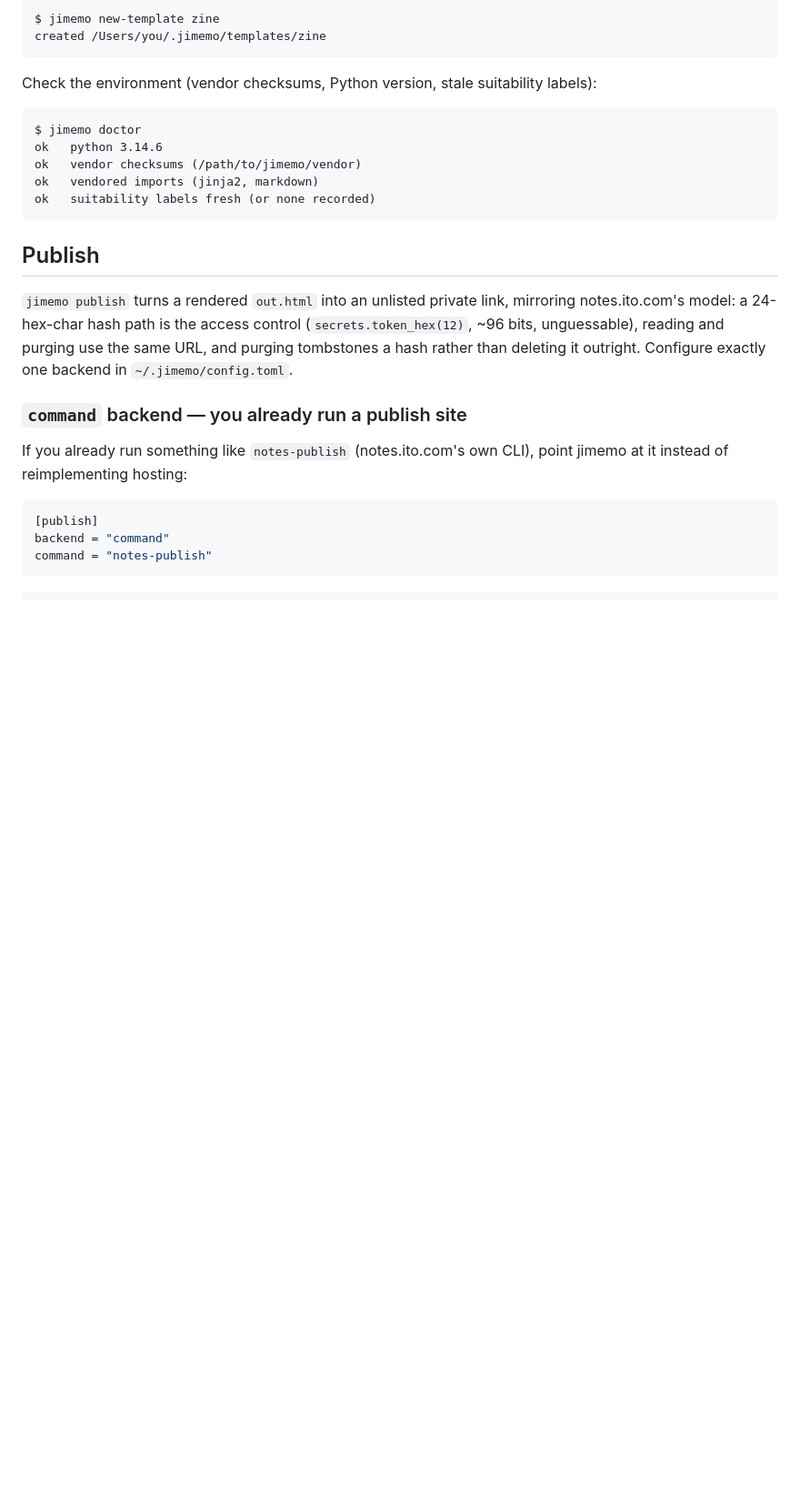
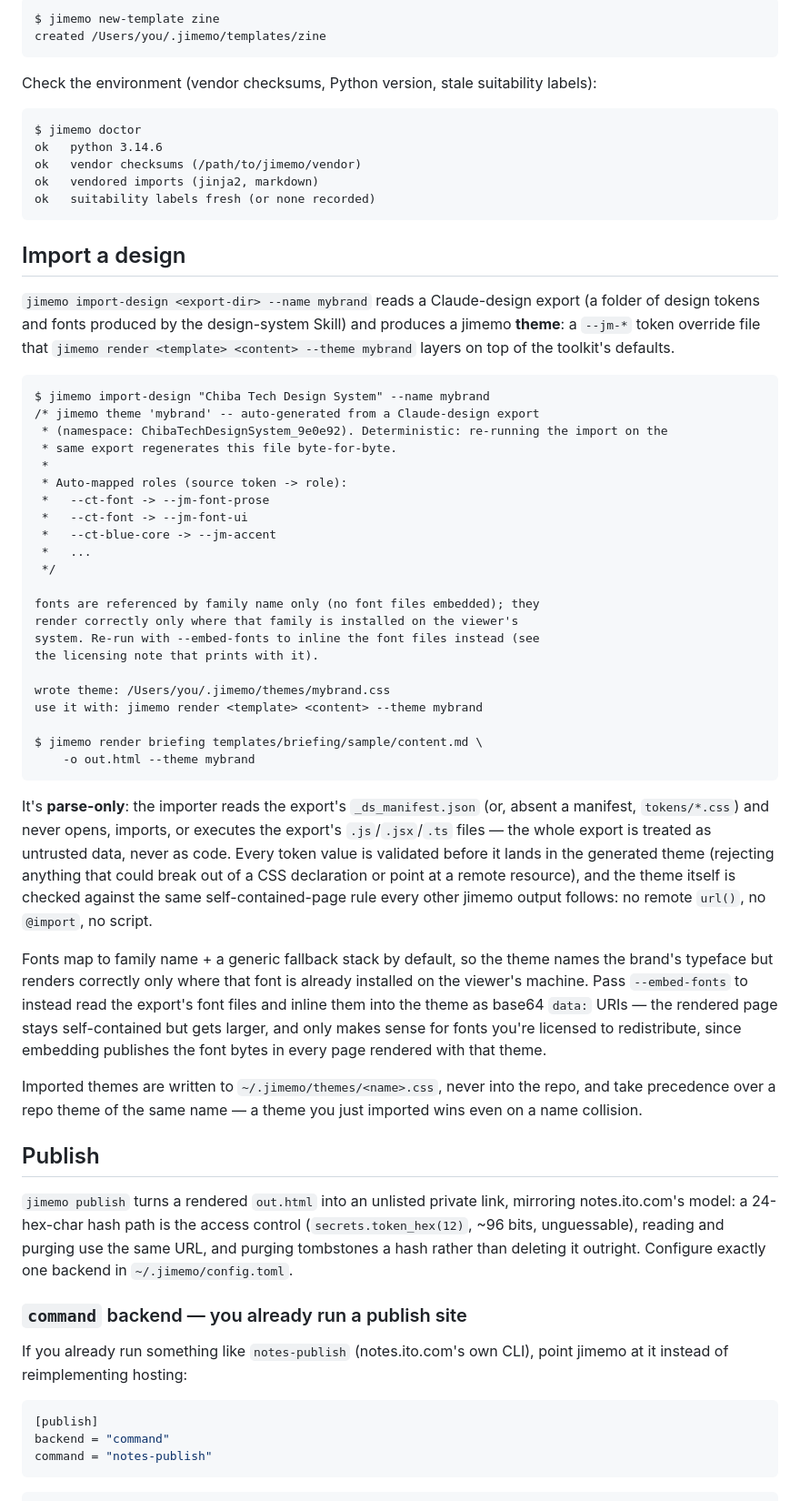
Before and after one commit to Joi/jimemo, a Markdown page: README.md, the part around the change. Shown at 91% size. Rendered like a GitHub page; blank space fills up the shorter version.

````diff
--- a/README.md
+++ b/README.md
@@ -132,6 +132,62 @@ ok   vendored imports (jinja2, markdown)
 ok   suitability labels fresh (or none recorded)
 ```
 
+## Import a design
+
+`jimemo import-design <export-dir> --name mybrand` reads a Claude-design
+export (a folder of design tokens and fonts produced by the
+design-system Skill) and produces a jimemo **theme**: a `--jm-*` token
+override file that `jimemo render <template> <content> --theme mybrand`
+layers on top of the toolkit's defaults.
+
+```
+$ jimemo import-design "Chiba Tech Design System" --name mybrand
+/* jimemo theme 'mybrand' -- auto-generated from a Claude-design export
+ * (namespace: ChibaTechDesignSystem_9e0e92). Deterministic: re-running the import on the
+ * same export regenerates this file byte-for-byte.
+ *
+ * Auto-mapped roles (source token -> role):
+ *   --ct-font -> --jm-font-prose
+ *   --ct-font -> --jm-font-ui
+ *   --ct-blue-core -> --jm-accent
+ *   ...
+ */
+
+fonts are referenced by family name only (no font files embedded); they
+render correctly only where that family is installed on the viewer's
+system. Re-run with --embed-fonts to inline the font files instead (see
+the licensing note that prints with it).
+
+wrote theme: /Users/you/.jimemo/themes/mybrand.css
+use it with: jimemo render <template> <content> --theme mybrand
+
+$ jimemo render briefing templates/briefing/sample/content.md \
+    -o out.html --theme mybrand
+```
+
+It's **parse-only**: the importer reads the export's `_ds_manifest.json`
+(or, absent a manifest, `tokens/*.css`) and never opens, imports, or
+executes the export's `.js`/`.jsx`/`.ts` files — the whole export is
+treated as untrusted data, never as code. Every token value is
+validated before it lands in the generated theme (rejecting anything
+that could break out of a CSS declaration or point at a remote
+resource), and the theme itself is checked against the same
+self-contained-page rule every other jimemo output follows: no remote
+`url()`, no `@import`, no script.
+
+Fonts map to family name + a generic fallback stack by default, so the
+theme names the brand's typeface but renders correctly only where that
+font is already installed on the viewer's machine. Pass `--embed-fonts`
+to instead read the export's font files and inline them into the theme
+as base64 `data:` URIs — the rendered page stays self-contained but
+gets larger, and only makes sense for fonts you're licensed to
+redistribute, since embedding publishes the font bytes in every page
+rendered with that theme.
+
+Imported themes are written to `~/.jimemo/themes/<name>.css`, never
+into the repo, and take precedence over a repo theme of the same
+name — a theme you just imported wins even on a name collision.
+
 ## Publish
 
 `jimemo publish` turns a rendered `out.html` into an unlisted private
````
Also changed, not shown: docs/architecture.md (+52 -1 lines).
